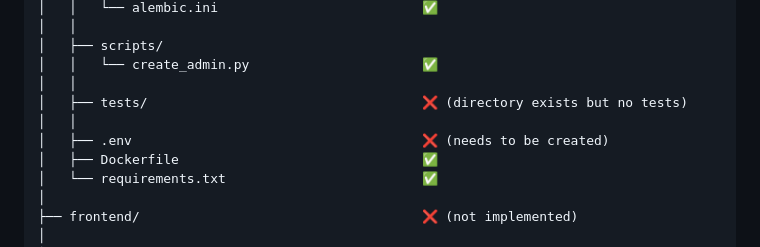
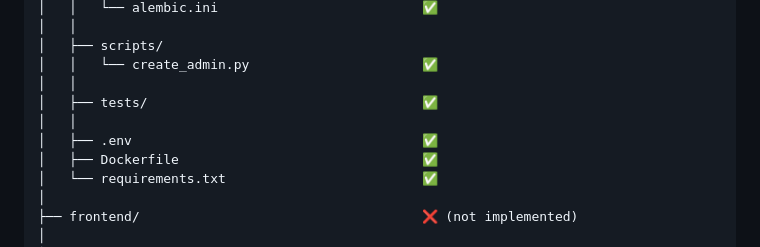
Before and after one commit to altovacio/duelo-de-plumas, a Markdown page: docs/implementation_status.md, the part around the change. Rendered like a GitHub page.

Commit message:
Update implementation status

```diff
--- a/docs/implementation_status.md
+++ b/docs/implementation_status.md
@@ -126,9 +126,9 @@ duelo-de-plumas/
 │   ├── scripts/
 │   │   └── create_admin.py                      ✅
 │   │
-│   ├── tests/                                   ❌ (directory exists but no tests)
+│   ├── tests/                                   ✅
 │   │
-│   ├── .env                                     ❌ (needs to be created)
+│   ├── .env                                     ✅
 │   ├── Dockerfile                               ✅
 │   └── requirements.txt                         ✅
 │
```
